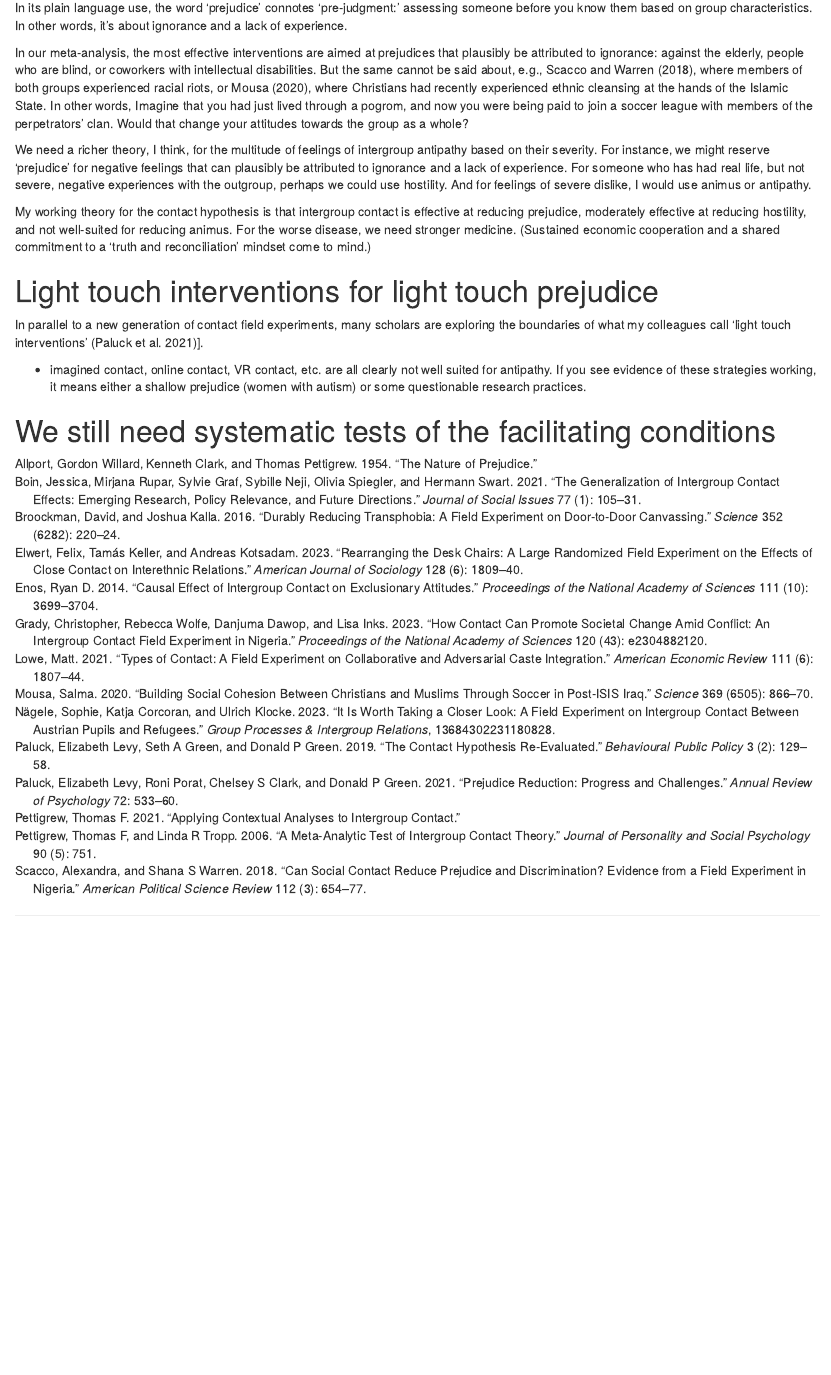
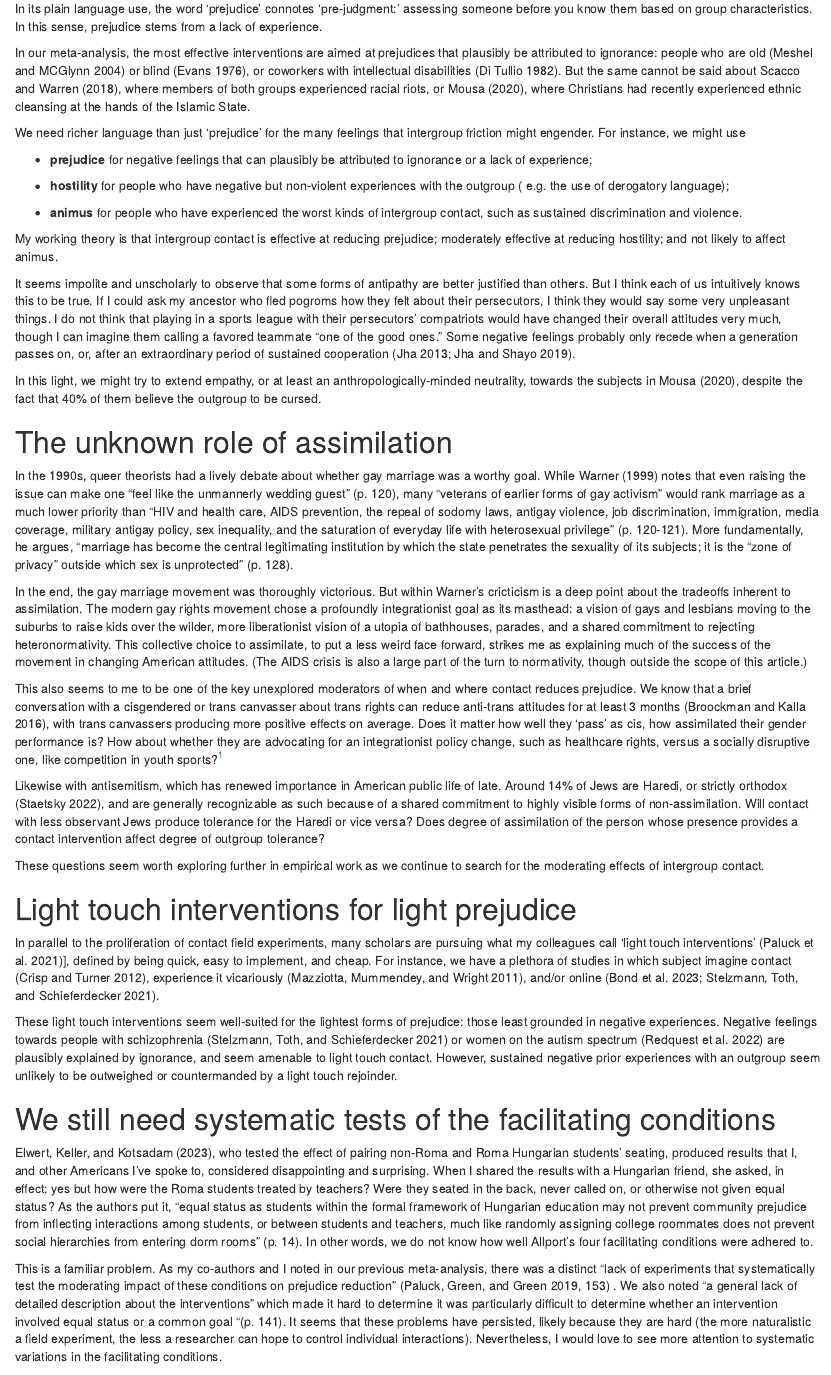
Before and after one commit to setgree/TCHR-R, an R Markdown document (tchr-five-years-later.Rmd): the page in a window 1100 px wide, from 1420 px down before the commit and from 1440 px down after it, so that both start at the same text. Rendered offline with R 4.5, knitr and Pandoc, with nearby package versions; drawn as R Markdown's standard HTML page in place of the format the file asks for.

Commit message:
almost done, clocking in at 2000 words

```diff
--- a/TCHR-refs.bib
+++ b/TCHR-refs.bib
@@ -30,6 +30,16 @@
 	year         = 2022,
 	publisher    = {Center for Research in Economics and Statistics}
 }
+@article{crisp2012,
+  title={The imagined contact hypothesis},
+  author={Crisp, Richard J and Turner, Rhiannon N},
+  journal={Advances in experimental social psychology},
+  volume={46},
+  pages={125--182},
+  year={2012},
+  publisher={Elsevier}
+}
+
 @article{elwert2023,
 	title        = {Rearranging the Desk Chairs: A large randomized field experiment on the effects of close contact on interethnic relations},
 	author       = {Elwert, Felix and Keller, Tam{\'a}s and Kotsadam, Andreas},
@@ -143,3 +153,38 @@
 	number       = 3,
 	pages        = {654--677}
 }
+
+@article{stelzmann2021,
+  title={Can intergroup contact in virtual reality (VR) reduce stigmatization against people with schizophrenia?},
+  author={Stelzmann, Daniela and Toth, Roland and Schieferdecker, David},
+  journal={Journal of clinical medicine},
+  volume={10},
+  number={13},
+  pages={2961},
+  year={2021},
+  publisher={MDPI}
+}
+@article{bond2023,
+  title={The contact hypothesis and the virtual revolution: Does face-to-face interaction remain central to improving intergroup relations?},
+  author={Bond, Julian and Dixon, John and Tredoux, Colin and Andreouli, Eleni},
+  journal={Plos one},
+  volume={18},
+  number={12},
+  pages={e0292831},
+  year={2023},
+  publisher={Public Library of Science San Francisco, CA USA}
+}
+@article{redquest2022,
+  title={Virtual group-based mindfulness program for autistic women: A feasibility study},
+  author={Redquest, Brianne and Tint, Ami and St. John, Laura and Hutton, Sue and Palmer, Pamela and Lunsky, Yona},
+  journal={Women's Health},
+  volume={18},
+  pages={17455057221142369},
+  year={2022},
+  publisher={SAGE Publications Sage UK: London, England}
+}
+@article{wolfson1993,
+  title={Crossing the threshold: Equal marriage rights for lesbians and gay men and the intra-community critique},
+  author={Wolfson, Evan},
+  journal={NYU Rev. L. \& Soc. Change},
+  volume={21},
@@ -145,0 +196,5 @@
+  title={Intergenerational contact, attitudes, and stereotypes of adolescents and older people},
+  author={Meshel, David S and MCGlynn, Richard P},
+  journal={Educational Gerontology},
+  volume={30},
+  number={6},
@@ -145,0 +206,30 @@
+  title={Changing attitudes toward disabled persons: An experimental study.},
+  author={Evans, Joseph H},
+  journal={Rehabilitation Counseling Bulletin},
+  year={1976},
+  publisher={PRO-ED}
+}
+@book{ditullio1982,
+  title={The Effect of Employing Trainable Mentally Retarded (TMR) Students as Workers Within the Philadelphia Public School System: Attitudes of Supervisors and Non-handicapped Co-workers Toward the Retarded as a Result of Contact},
+  author={Di Tullio, Benjamin John},
+  year={1982},
+  publisher={Temple University}
+}
+@article{mazziotta2011,
+  title={Vicarious intergroup contact effects: Applying social-cognitive theory to intergroup contact research},
+  author={Mazziotta, Agostino and Mummendey, Am{\'e}lie and Wright, Stephen C},
+  journal={Group Processes \& Intergroup Relations},
+  volume={14},
+  number={2},
+  pages={255--274},
+  year={2011},
+  publisher={Sage Publications Sage UK: London, England}
+}
+@article{jha2013,
+  title={Trade, institutions, and ethnic tolerance: Evidence from South Asia},
+  author={Jha, Saumitra},
+  journal={American political Science review},
+  volume={107},
+  number={4},
+  pages={806--832},
+  year={2013},
@@ -145,0 +240,6 @@
+  author={Jha, Saumitra and Shayo, Moses},
+  journal={Econometrica},
+  volume={87},
+  number={5},
+  pages={1561--1588},
+  year={2019},
@@ -145,0 +251,13 @@
+  author={Warner, Michael},
+  journal={GLQ: A journal of lesbian and gay studies},
+  volume={5},
+  number={2},
+  pages={119--171},
+  year={1999},
+  publisher={Duke University Press}
+}
+@article{staetsky2022,
+  title={Haredi Jews around the world: Population trends and estimates},
+  author={Staetsky, L Daniel},
+  journal={Institute for Jewish Policy Research: London, UK},
+  year={2022}
@@ -145,0 +268,3 @@
+  journal={International Journal of Sport and Exercise Psychology},
+  pages={1--23},
+  year={2022},
@@ -145,0 +278,5 @@
+  number={3},
+  pages={452--474},
+  year={2021},
+  publisher={Taylor \& Francis}
+}
--- a/tchr-five-years-later.Rmd
+++ b/tchr-five-years-later.Rmd
@@ -3,9 +3,8 @@ title: "Five observations on the last five years of contact hypothesis research"
 subtitle: "A retrospective on 'The Contact Hypothesis Re-evaluated'"
 author: "Seth Green"
 abstract: "This article provides five policy-oriented observations on the state of contact hypothesis research five years after the publication of 'The Contact Hypothesis Re-evaluated'. I argue that that paper's overall assessment that contact 'typically works', but with significant caveats regarding ...some other stuff"
-thanks: "Acknowledgements go here"
+thanks: "Thanks to Matt Lowe, Betsy Levy Paluck, Don Green, Réka Bodo, and Roni Porat for conversations that inspired this piece."
 wordcount: 1000
-appendices: [""]
 bibliography: TCHR-refs.bib
 titlepage: true
 numbersections: true
@@ -41 +40,2 @@ Here is my own.
 
+In its plain language use, the word 'prejudice' connotes 'pre-judgment:' assessing someone before you know them based on group characteristics. In this sense, prejudice stems from a lack of experience.
@@ -43,16 +42,42 @@ Here is my own.
 
-In its plain language use, the word 'prejudice' connotes 'pre-judgment:' assessing someone before you know them based on group characteristics. In other words, it's about ignorance and a lack of experience.
+In our meta-analysis, the most effective interventions are aimed at prejudices that plausibly be attributed to ignorance: people who are old [@meshel2004] or blind [@evans1976], or coworkers with intellectual disabilities [@ditullio1982]. But the same cannot be said about @scacco2018, where members of both groups experienced racial riots, or @mousa2020, where Christians had recently experienced ethnic cleansing at the hands of the Islamic State.
 
-In our meta-analysis, the most effective interventions are aimed at prejudices that plausibly be attributed to ignorance: against the elderly, people who are blind, or coworkers with intellectual disabilities. But the same cannot be said about, e.g., @scacco2018, where members of both groups experienced racial riots, or @mousa2020, where Christians had recently experienced ethnic cleansing at the hands of the Islamic State. In other words, Imagine that you had just lived through a pogrom, and now you were being paid to join a soccer league with members of the perpetrators' clan. Would that change your attitudes towards the group as a whole?
+We need richer language than just 'prejudice' for the many feelings that intergroup friction might engender. For instance, we might use
 
-We need a richer theory, I think, for the multitude of feelings of intergroup antipathy based on their severity. For instance, we might reserve 'prejudice' for negative feelings that can plausibly be attributed to ignorance and a lack of experience. For someone who has had real life, but not severe, negative experiences with the outgroup, perhaps we could use hostility. And for feelings of severe dislike, I would use animus or antipathy.
+-   **prejudice** for negative feelings that can plausibly be attributed to ignorance or a lack of experience;
 
-My working theory for the contact hypothesis is that intergroup contact is effective at reducing prejudice, moderately effective at reducing hostility, and not well-suited for reducing animus. For the worse disease, we need stronger medicine. (Sustained economic cooperation and a shared commitment to a 'truth and reconciliation' mindset come to mind.)
+-   **hostility** for people who have negative but non-violent experiences with the outgroup ( e.g. the use of derogatory language);
 
-# Light touch interventions for light touch prejudice
+-   **animus** for people who have experienced the worst kinds of intergroup contact, such as sustained discrimination and violence.
 
-In parallel to a new generation of contact field experiments, many scholars are exploring the boundaries of what my colleagues call 'light touch interventions' [@paluck2021]].
+My working theory is that intergroup contact is effective at reducing prejudice; moderately effective at reducing hostility; and not likely to affect animus.
 
--   imagined contact, online contact, VR contact, etc. are all clearly not well suited for antipathy. If you see evidence of these strategies working, it means either a shallow prejudice (women with autism) or some questionable research practices.
+It seems impolite and unscholarly to observe that some forms of antipathy are better justified than others. But I think each of us intuitively knows this to be true. If I could ask my ancestor who fled pogroms how they felt about their persecutors, I think they would say some very unpleasant things. I do not think that playing in a sports league with their persecutors' compatriots would have changed their overall attitudes very much, though I can imagine them calling a favored teammate "one of the good ones." Some negative feelings probably only recede when a generation passes on, or, after an extraordinary period of sustained cooperation [@jha2013; @jha2019].
+
+In this light, we might try to extend empathy, or at least an anthropologically-minded neutrality, towards the subjects in @mousa2020, despite the fact that 40% of them believe the outgroup to be cursed.
+
+# The unknown role of assimilation
+
+In the 1990s, queer theorists had a lively debate about whether gay marriage was a worthy goal. While @warner1999 notes that even raising the issue can make one "feel like the unmannerly wedding guest" (p. 120), many "veterans of earlier forms of gay activism" would rank marriage as a much lower priority than "HIV and health care, AIDS prevention, the repeal of sodomy laws, antigay violence, job discrimination, immigration, media coverage, military antigay policy, sex inequality, and the saturation of everyday life with heterosexual privilege" (p. 120-121). More fundamentally, he argues, "marriage has become the central legitimating institution by which the state penetrates the sexuality of its subjects; it is the “zone of privacy” outside which sex is unprotected" (p. 128).
+
+In the end, the gay marriage movement was thoroughly victorious. But within Warner's cricticism is a deep point about the tradeoffs inherent to assimilation. The modern gay rights movement chose a profoundly integrationist goal as its masthead: a vision of gays and lesbians moving to the suburbs to raise kids over the wilder, more liberationist vision of a utopia of bathhouses, parades, and a shared commitment to rejecting heteronormativity. This collective choice to assimilate, to put a less weird face forward, strikes me as explaining much of the success of the movement in changing American attitudes. (The AIDS crisis is also a large part of the turn to normativity, though outside the scope of this article.)
+
+This also seems to me to be one of the key unexplored moderators of when and where contact reduces prejudice. We know that a brief conversation with a cisgendered or trans canvasser about trans rights can reduce anti-trans attitudes for at least 3 months [@broockman2016], with trans canvassers producing more positive effects on average. Does it matter how well they 'pass' as cis, how assimilated their gender performance is? How about whether they are advocating for an integrationist policy change, such as healthcare rights, versus a socially disruptive one, like competition in youth sports?[^1]
+
+[^1]: On the question of trans participation in youth sports in particular, there has been some exploratory observational work [@goldbach2022; @tanimoto2021], but to the best of my knowledge, no experimental tests.
+
+Likewise with antisemitism, which has renewed importance in American public life of late. Around 14% of Jews are Haredi, or strictly orthodox [@staetsky2022], and are generally recognizable as such because of a shared commitment to highly visible forms of non-assimilation. Will contact with less observant Jews produce tolerance for the Haredi or vice versa? Does degree of assimilation of the person whose presence provides a contact intervention affect degree of outgroup tolerance?
+
+These questions seem worth exploring further in empirical work as we continue to search for the moderating effects of intergroup contact.
+
+# Light touch interventions for light prejudice
+
+In parallel to the proliferation of contact field experiments, many scholars are pursuing what my colleagues call 'light touch interventions' [@paluck2021]], defined by being quick, easy to implement, and cheap. For instance, we have a plethora of studies in which subject imagine contact [@crisp2012], experience it vicariously [@mazziotta2011], and/or online [@bond2023; @stelzmann2021].
+
+These light touch interventions seem well-suited for the lightest forms of prejudice: those least grounded in negative experiences. Negative feelings towards people with schizophrenia [@stelzmann2021] or women on the autism spectrum [@redquest2022] are plausibly explained by ignorance, and seem amenable to light touch contact. However, sustained negative prior experiences with an outgroup seem unlikely to be outweighed or countermanded by a light touch rejoinder.
 
 # We still need systematic tests of the facilitating conditions
+
+@elwert2023, who tested the effect of pairing non-Roma and Roma Hungarian students' seating, produced results that I, and other Americans I've spoke to, considered disappointing and surprising. When I shared the results with a Hungarian friend, she asked, in effect: yes but how were the Roma students treated by teachers? Were they seated in the back, never called on, or otherwise not given equal status? As the authors put it, "equal status as students within the formal framework of Hungarian education may not prevent community prejudice from inflecting interactions among students, or between students and teachers, much like randomly assigning college roommates does not prevent social hierarchies from entering dorm rooms" (p. 14). In other words, we do not know how well Allport's four facilitating conditions were adhered to.
+
+This is a familiar problem. As my co-authors and I noted in our previous meta-analysis, there was a distinct "lack of experiments that systematically test the moderating impact of these conditions on prejudice reduction" [@paluck2019, p. 153] . We also noted "a general lack of detailed description about the interventions" which made it hard to determine it was particularly difficult to determine whether an intervention involved equal status or a common goal "(p. 141). It seems that these problems have persisted, likely because they are hard (the more naturalistic a field experiment, the less a researcher can hope to control individual interactions). Nevertheless, I would love to see more attention to systematic variations in the facilitating conditions.
```
Also changed, not shown: TCHR-refs.bib (30 more changed lines), tchr-five-years-later.Rmd (11 more changed lines).
